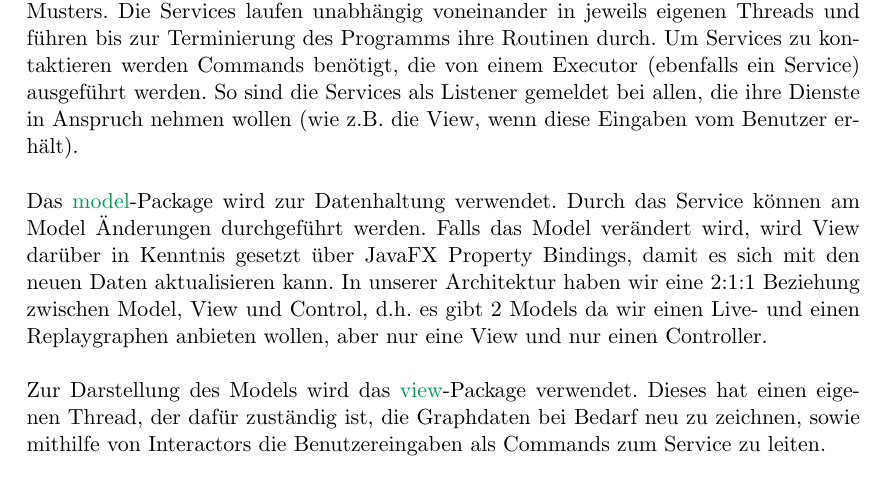
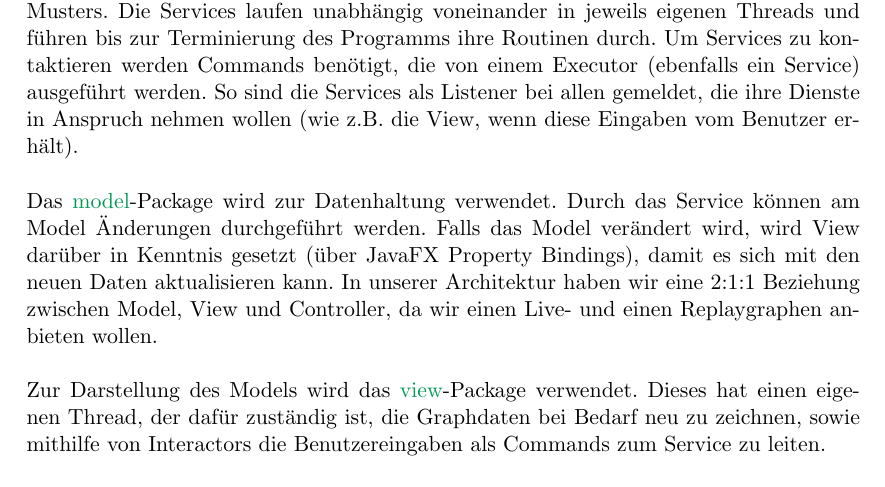
Before and after one commit to truffle-hog/documentation, a LaTeX thesis (design/document/design.tex, which reads design/document/chapters/trufflehog-setup.tex): part of page 9 of 40, cut so that both start at the same text. Compiled offline with pdfLaTeX.

Commit message:
reverted the 'tiny changes'

```diff
--- a/design/document/chapters/trufflehog-setup.tex
+++ b/design/document/chapters/trufflehog-setup.tex
@@ -15,16 +15,15 @@ Das \hyperref[subsec:service]{service}-Package zusammen mit dem \hyperref[subsec
 bilden den Controller des \gls{mvc}-Musters. Die Services laufen unabhängig voneinander in
 jeweils eigenen Threads und führen bis zur Terminierung des Programms ihre Routinen durch.
 Um Services zu kontaktieren werden Commands benötigt, die von einem Executor (ebenfalls ein
-Service) ausgeführt werden. So sind die Services als Listener gemeldet bei allen, die ihre
+Service) ausgeführt werden. So sind die Services als Listener bei allen gemeldet, die ihre
 Dienste in Anspruch nehmen wollen (wie z.B. die View, wenn diese Eingaben vom Benutzer erhält).
 \newline
 \newline
 Das \hyperref[subsec:model]{model}-Package wird zur Datenhaltung verwendet. Durch das Service
 können am Model Änderungen durchgeführt werden. Falls das Model verändert wird, wird View
-darüber in Kenntnis gesetzt über JavaFX Property Bindings, damit es sich mit den neuen Daten
+darüber in Kenntnis gesetzt (über JavaFX Property Bindings), damit es sich mit den neuen Daten
 aktualisieren kann. In unserer Architektur haben wir eine 2:1:1 Beziehung zwischen Model,
-View und Control, d.h. es gibt 2 Models da wir einen Live- und einen Replaygraphen anbieten wollen,
-aber nur eine View und nur einen Controller.
+View und Controller, da wir einen Live- und einen Replaygraphen anbieten wollen.
 \newline
 \newline
 Zur Darstellung des Models wird das \hyperref[subsec:view]{view}-Package verwendet. Dieses
```
